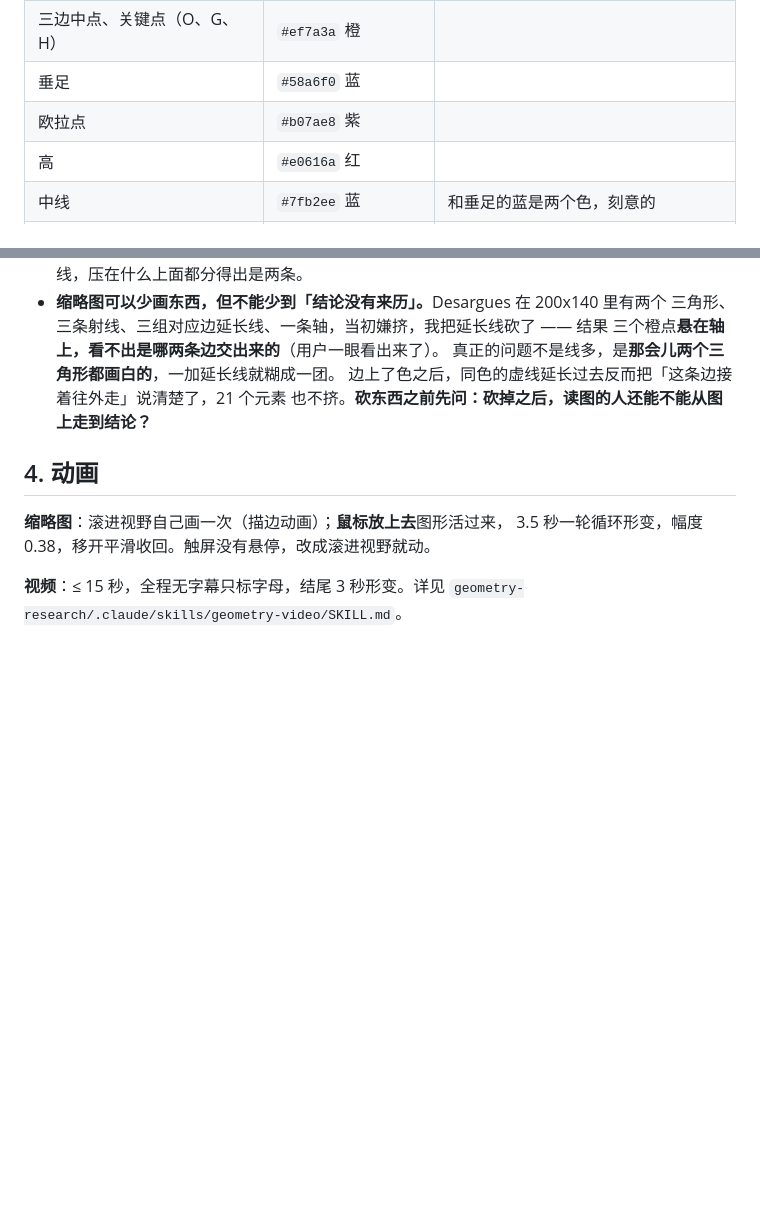
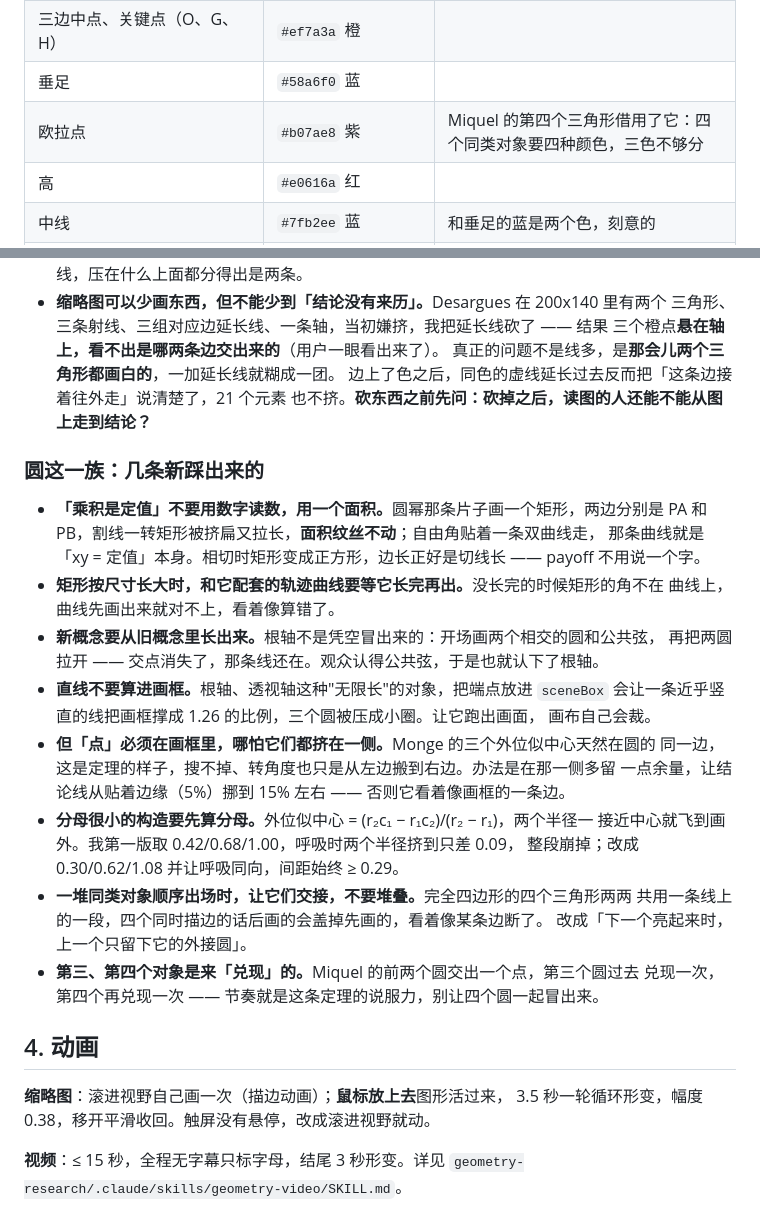
Before and after one commit to dongzhang84/geometry-atlas, a Markdown page: CONVENTIONS.md, 2 parts joined by grey strips. GitHub-like rendering; blank space fills up the shorter version.

Commit message:
圆这一族开工：圆幂、根轴与根心、Monge、Miquel 四条视频
四条都按老规矩先在 Python 里把构型定死再开渲。

圆幂：不用数字读数说「乘积不变」，画一个矩形，两边是 PA 和 PB —— 割线一转矩形
被挤扁又拉长，面积纹丝不动，自由角贴着一条双曲线走。相切时矩形变成正方形，边长
正好是切线长。收尾 P 滑进圆内，两段分到异侧，矩形改成只描边，标记幂变号。

根轴：开场用公共弦切进去。两圆相交时所有人都认得那条弦，把两圆拉开 —— 交点没了，
那条线还在，它就是根轴。等幂用刻度说：P 沿线滑动，到两圆的切线长始终相等。

Monge：结论不是「三点静止共线」，是晃起来还共线 —— 最后 3.6 秒三个圆呼吸，三个
中心在线上滑，线跟着转。半径必须按比例拉开，分母是 r₂ − r₁，两个半径一接近中心
就飞出画外（第一版 0.42/0.68/1.00 呼吸时挤到差 0.09，整段崩掉）。

Miquel：节奏是「兑现」—— 前两个圆交出一个点，第三个圆过去兑现一次，第四个再兑现
一次。四个三角形顺序交接，下一个亮起来时上一个只留外接圆；四个同时描边的话，
共用那条线上的一段会被后画的盖掉。第四个三角形借用了紫色 #b07ae8。

渲染时踩的几处都记进 CONVENTIONS 了，其中两条通用：直线不要算进画框（一条近乎
竖直的根轴把画框撑成 1.26 比例，三个圆被压成小圈），但点必须在画框里 —— Monge
的三个中心天然在一侧，办法是那一侧多留余量而不是换构型。

视频按老规矩不提交，现在 24 条。

Co-Authored-By: Claude Opus 5 (1M context) <noreply@anthropic.com>
Claude-Session: https://claude.ai/code/session_01DkdG1DoAUoJT6Sgz9E9gcG

```diff
--- a/CONVENTIONS.md
+++ b/CONVENTIONS.md
@@ -25,7 +25,7 @@
 | 定理本身（三角形、欧拉线、九点圆、主圆） | 跟主题走 | 深色底 `#e6e9ef`，浅色底 `#1b2333`。<b>不要写死白色</b>，否则浅色主题下整条线消失 |
 | 三边中点、关键点（O、G、H） | `#ef7a3a` 橙 | |
 | 垂足 | `#58a6f0` 蓝 | |
-| 欧拉点 | `#b07ae8` 紫 | |
+| 欧拉点 | `#b07ae8` 紫 | Miquel 的第四个三角形借用了它：四个同类对象要四种颜色，三色不够分 |
 | 高 | `#e0616a` 红 | |
 | 中线 | `#7fb2ee` 蓝 | 和垂足的蓝是两个色，刻意的 |
 | 中垂线、内切圆 | `#2fbf8a` 绿 | |
@@ -238,6 +238,31 @@ const rnd = () => { _sd = (_sd * 1103515245 + 12345) & 0x7fffffff; return _sd /
   边上了色之后，同色的虚线延长过去反而把「这条边接着往外走」说清楚了，21 个元素
   也不挤。<b>砍东西之前先问：砍掉之后，读图的人还能不能从图上走到结论？</b>
 
+### 圆这一族：几条新踩出来的
+
+- <b>「乘积是定值」不要用数字读数，用一个面积。</b>圆幂那条片子画一个矩形，两边分别是
+  PA 和 PB，割线一转矩形被挤扁又拉长，<b>面积纹丝不动</b>；自由角贴着一条双曲线走，
+  那条曲线就是「xy = 定值」本身。相切时矩形变成正方形，边长正好是切线长 —— payoff
+  不用说一个字。
+- <b>矩形按尺寸长大时，和它配套的轨迹曲线要等它长完再出。</b>没长完的时候矩形的角不在
+  曲线上，曲线先画出来就对不上，看着像算错了。
+- <b>新概念要从旧概念里长出来。</b>根轴不是凭空冒出来的：开场画两个相交的圆和公共弦，
+  再把两圆拉开 —— 交点消失了，那条线还在。观众认得公共弦，于是也就认下了根轴。
+- <b>直线不要算进画框。</b>根轴、透视轴这种"无限长"的对象，把端点放进 `sceneBox`
+  会让一条近乎竖直的线把画框撑成 1.26 的比例，三个圆被压成小圈。让它跑出画面，
+  画布自己会裁。
+- <b>但「点」必须在画框里，哪怕它们都挤在一侧。</b>Monge 的三个外位似中心天然在圆的
+  同一边，这是定理的样子，搜不掉、转角度也只是从左边搬到右边。办法是在那一侧多留
+  一点余量，让结论线从贴着边缘（5%）挪到 15% 左右 —— 否则它看着像画框的一条边。
+- <b>分母很小的构造要先算分母。</b>外位似中心 = (r₂c₁ − r₁c₂)/(r₂ − r₁)，两个半径一
+  接近中心就飞到画外。我第一版取 0.42/0.68/1.00，呼吸时两个半径挤到只差 0.09，
+  整段崩掉；改成 0.30/0.62/1.08 并让呼吸同向，间距始终 ≥ 0.29。
+- <b>一堆同类对象顺序出场时，让它们交接，不要堆叠。</b>完全四边形的四个三角形两两
+  共用一条线上的一段，四个同时描边的话后画的会盖掉先画的，看着像某条边断了。
+  改成「下一个亮起来时，上一个只留下它的外接圆」。
+- <b>第三、第四个对象是来「兑现」的。</b>Miquel 的前两个圆交出一个点，第三个圆过去
+  兑现一次，第四个再兑现一次 —— 节奏就是这条定理的说服力，别让四个圆一起冒出来。
+
 ## 4. 动画
 
 <b>缩略图</b>：滚进视野自己画一次（描边动画）；<b>鼠标放上去</b>图形活过来，
```
